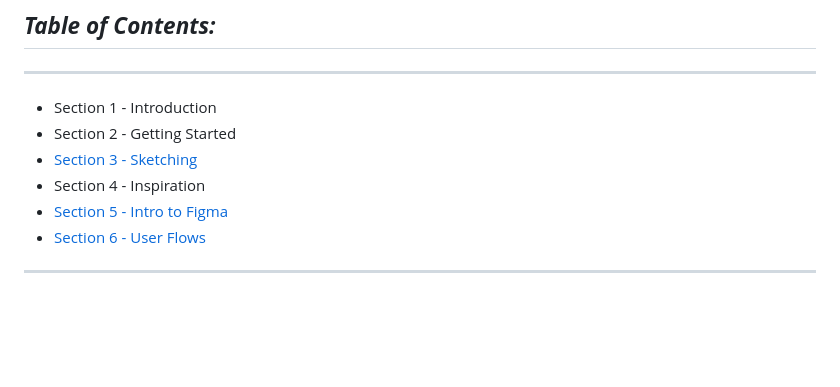
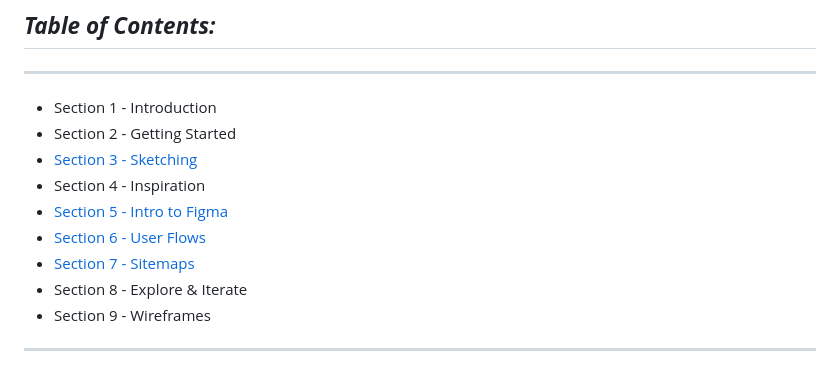
Before and after one commit to ryanemmans/ztm-ui-ux, a Markdown page: README.md, the part around the change. Rendered like a GitHub page; blank space fills up the shorter version.

Commit message:
Adds section 7 sitemaps, updates table of contents.

```diff
--- a/README.md
+++ b/README.md
@@ -18,5 +18,8 @@ This repository will serve as a means to document my learning.
 - Section 4 - Inspiration
 - [Section 5 - Intro to Figma](img/intro-exercise.png)
 - [Section 6 - User Flows](notes/section06-userflows.md)
+- [Section 7 - Sitemaps](notes/section07-sitemaps.md)
+- Section 8 - Explore & Iterate
+- Section 9 - Wireframes
 
 - - -
```
Also changed, not shown: notes/section07-sitemaps.md (added, +58 -0 lines), img/sitemap-anatomy.png (added), img/sitemap.png (added).
